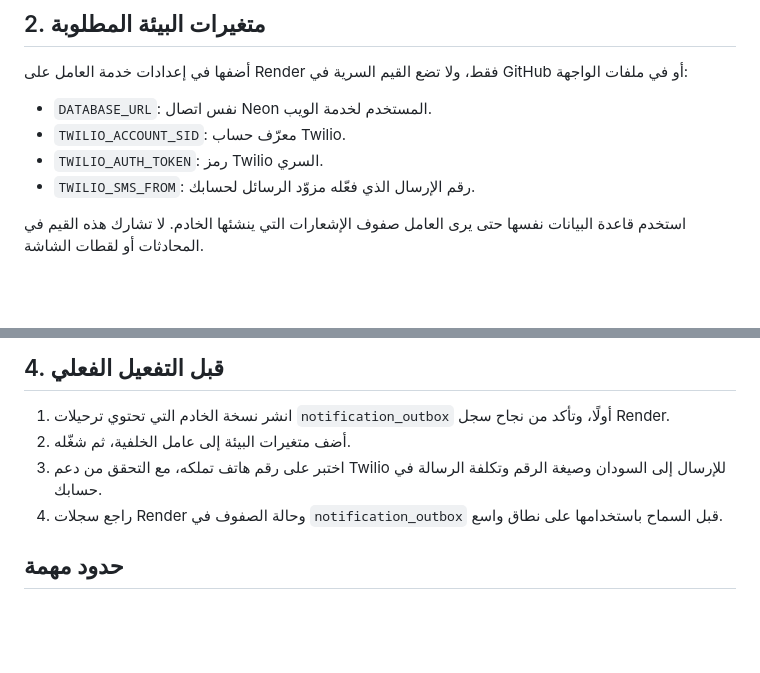
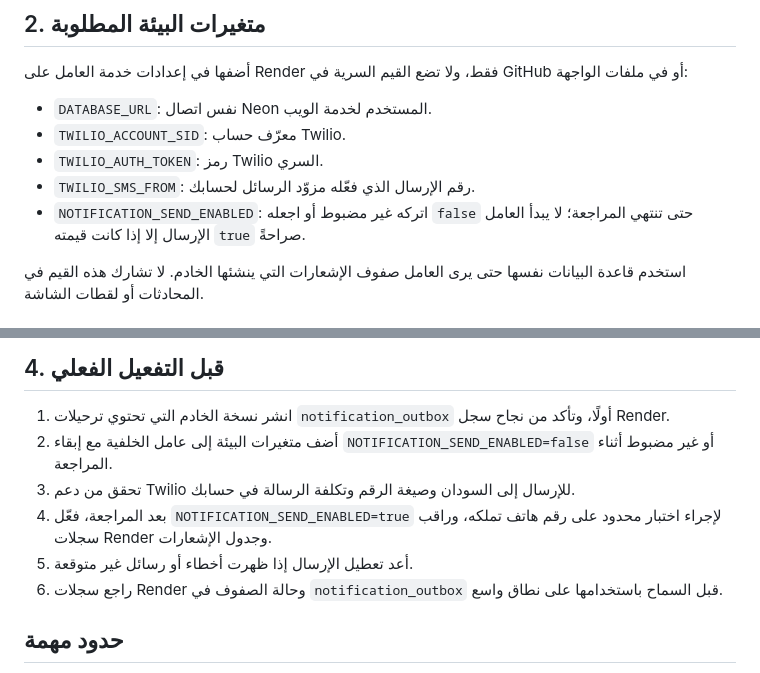
Before and after one commit to mahirco066/medical-booking, a Markdown page: docs/notifications-render.md, 2 parts joined by grey strips. GitHub-like rendering; blank space fills up the shorter version.

Commit message:
Document explicit opt-in for live SMS sending

```diff
--- a/docs/notifications-render.md
+++ b/docs/notifications-render.md
@@ -20,6 +20,7 @@
 - `TWILIO_ACCOUNT_SID`: معرّف حساب Twilio.
 - `TWILIO_AUTH_TOKEN`: رمز Twilio السري.
 - `TWILIO_SMS_FROM`: رقم الإرسال الذي فعّله مزوّد الرسائل لحسابك.
+- `NOTIFICATION_SEND_ENABLED`: اتركه غير مضبوط أو اجعله `false` حتى تنتهي المراجعة؛ لا يبدأ العامل الإرسال إلا إذا كانت قيمته `true` صراحةً.
 
 استخدم قاعدة البيانات نفسها حتى يرى العامل صفوف الإشعارات التي ينشئها الخادم. لا تشارك هذه القيم في المحادثات أو لقطات الشاشة.
 
@@ -34,9 +35,11 @@
 ## 4. قبل التفعيل الفعلي
 
 1. انشر نسخة الخادم التي تحتوي ترحيلات `notification_outbox` أولًا، وتأكد من نجاح سجل Render.
-2. أضف متغيرات البيئة إلى عامل الخلفية، ثم شغّله.
-3. اختبر على رقم هاتف تملكه، مع التحقق من دعم Twilio للإرسال إلى السودان وصيغة الرقم وتكلفة الرسالة في حسابك.
-4. راجع سجلات Render وحالة الصفوف في `notification_outbox` قبل السماح باستخدامها على نطاق واسع.
+2. أضف متغيرات البيئة إلى عامل الخلفية مع إبقاء `NOTIFICATION_SEND_ENABLED=false` أو غير مضبوط أثناء المراجعة.
+3. تحقق من دعم Twilio للإرسال إلى السودان وصيغة الرقم وتكلفة الرسالة في حسابك.
+4. بعد المراجعة، فعّل `NOTIFICATION_SEND_ENABLED=true` لإجراء اختبار محدود على رقم هاتف تملكه، وراقب سجلات Render وجدول الإشعارات.
+5. أعد تعطيل الإرسال إذا ظهرت أخطاء أو رسائل غير متوقعة.
+6. راجع سجلات Render وحالة الصفوف في `notification_outbox` قبل السماح باستخدامها على نطاق واسع.
 
 ## حدود مهمة
 
```
